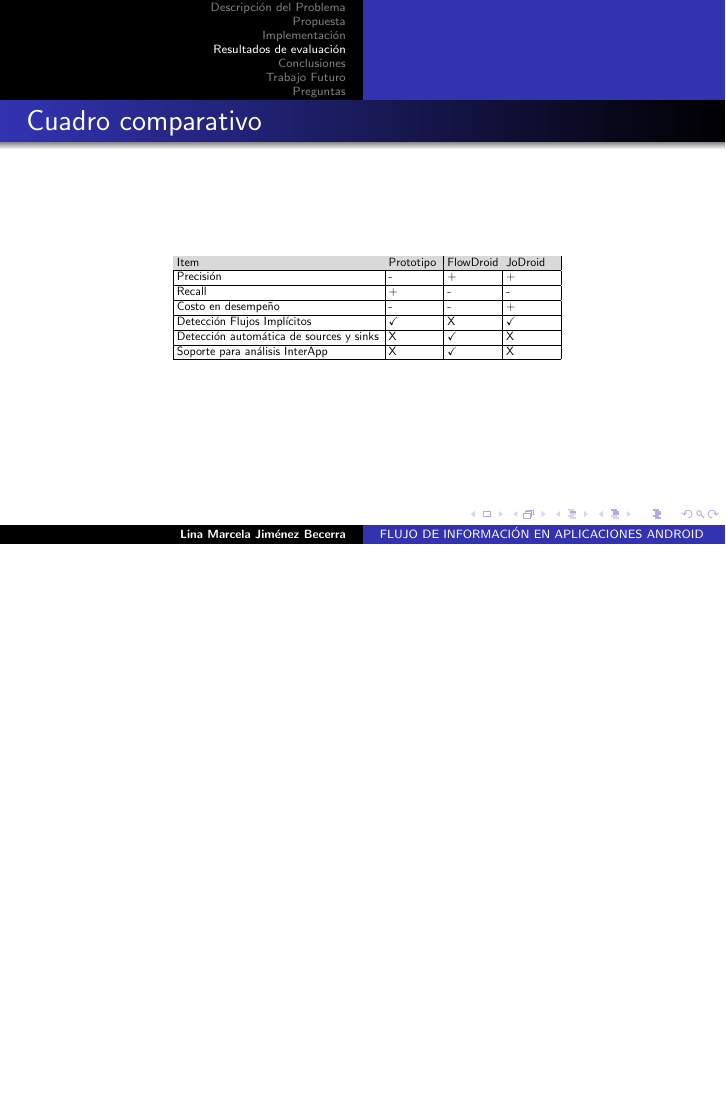
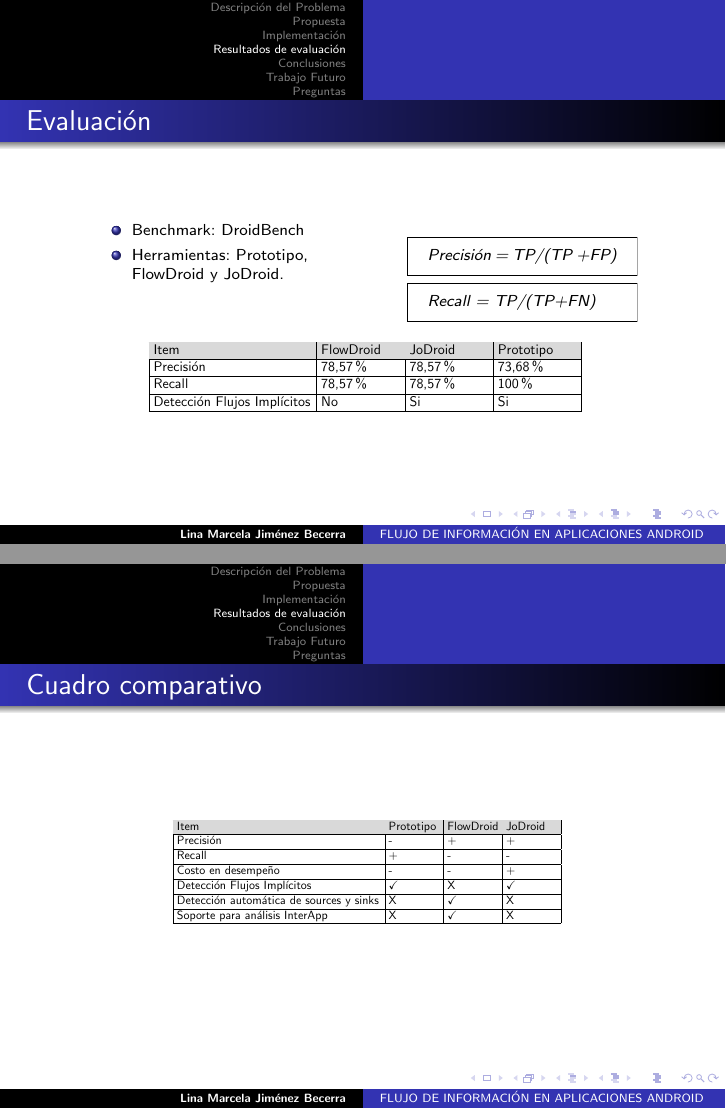
Before and after one commit to h4d4/press, LaTeX slides (src/presentacion.tex, which reads src/evaluacion.tex): page 20 of 26 before the commit and pages 26 and 27 of 34 after it, the two joined at a grey line, the shorter picture padded with empty space. Compiled offline with pdfLaTeX.

Commit message:
organización pause

```diff
--- a/src/evaluacion.tex
+++ b/src/evaluacion.tex
@@ -1,38 +1,43 @@
  \section{Resultados de evaluación}
-% \begin{frame}{Evaluación}
-% \begin{columns}[T]
-% \column{2.5in}
-% \begin{itemize}
-% 	 \item DroidBench benchmark: conjunto de evaluación.
-% 	 \item Prototipo: herramienta de análisis  propuesta.
-% 	 \item Herramientas de comparación: FlowDroid y JoDroid.
-% \end{itemize}
-% \begin{column}{2in}
-% % \begin{mdframed}
-% \scriptsize{\emph{Precisión = TP/(TP +FP)}}
-% % \end{mdframed}
-% \begin{mdframed}
-% \scriptsize{\emph{Recall = TP/(TP+FN)}}
-% \end{mdframed}
-% \end{column}
-% % \begin{table}
-% % \scalebox{0.5}{
-% % \small\addtolength{\tabcolsep}{-3pt}
-% % \begin{tabular}{|p{4cm}|p{2cm}|p{2cm}|p{2cm}|}
-% % 	\hline
-% % 	\cellcolor{gray!30} Item & \cellcolor{gray!30} FlowDroid & \cellcolor{gray!30}
-% % 	JoDroid & \cellcolor{gray!30} Prototipo\\
-% % 	\hline
-% % 	Precisión & 78,57\% & 78,57\% & 73,68\% \\
-% % 	\hline
-% % 	Recall & 78,57 & 78,57\% &  100\%\\
-% % 	\hline
-% % 	Detección Flujos Implícitos & No & Si & Si\\
-% % 	\hline
-% % \end{tabular}}
-% % \end{table}
-% \end{columns}
-% \end{frame}
+ \begin{frame}{Evaluación}
+ \begin{columns}[T]
+ \begin{column}{1.6in}
+ 	\begin{itemize}
+	 \item \scriptsize{Benchmark: DroidBench}\pause
+	 \item Herramientas: Prototipo, FlowDroid y JoDroid.
+\end{itemize}
+ \end{column}
+ \pause
+ \begin{column}[T]{1.6in}
+\begin{mdframed}
+\scriptsize{\emph{Precisión = TP/(TP +FP)}}
+\end{mdframed}
+\vspace{-0.5em}
+\begin{mdframed}
+\scriptsize{\emph{Recall = TP/(TP+FN)}}
+\end{mdframed}
+ \end{column}
+ \end{columns}
+\pause
+\begin{table}
+\scalebox{0.7}{
+\small\addtolength{\tabcolsep}{-3pt}
+\begin{tabular}{|p{4cm}|p{2cm}|p{2cm}|p{2cm}|}
+	\hline
+	\cellcolor{gray!30} Item & \cellcolor{gray!30} FlowDroid & \cellcolor{gray!30}
+	JoDroid & \cellcolor{gray!30} Prototipo\\
+	\hline
+	Precisión & 78,57\% & 78,57\% & 73,68\% \\
+	\hline
+	Recall & 78,57\% & 78,57\% &  100\%\\
+	\hline
+	Detección Flujos Implícitos & No & Si & Si\\
+	\hline
+\end{tabular}
+}
+\end{table}
+ \end{frame}
+
 
 \begin{frame}{Cuadro comparativo}
 \begin{table}
```
Also changed, not shown: src/conclusiones.tex (+1 -1 lines), src/propuesta.tex (+4 -2 lines), out/press.pdf.
